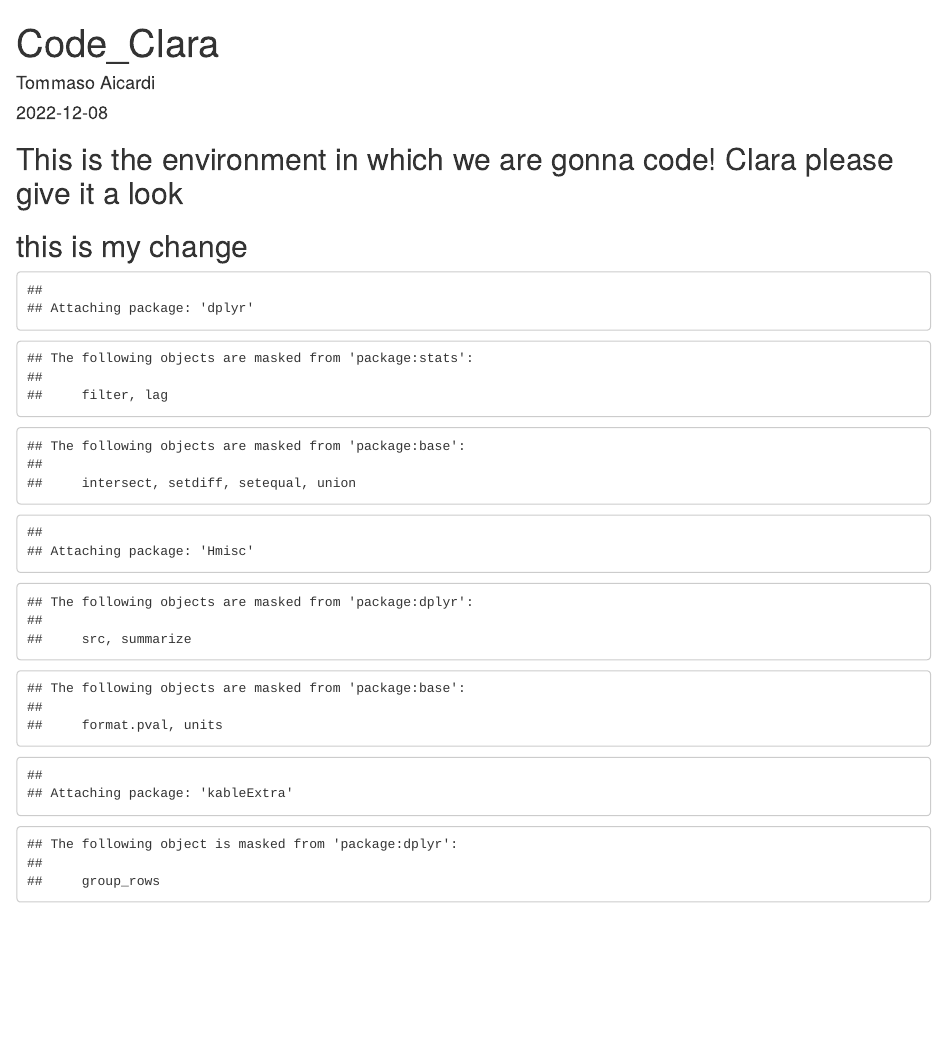
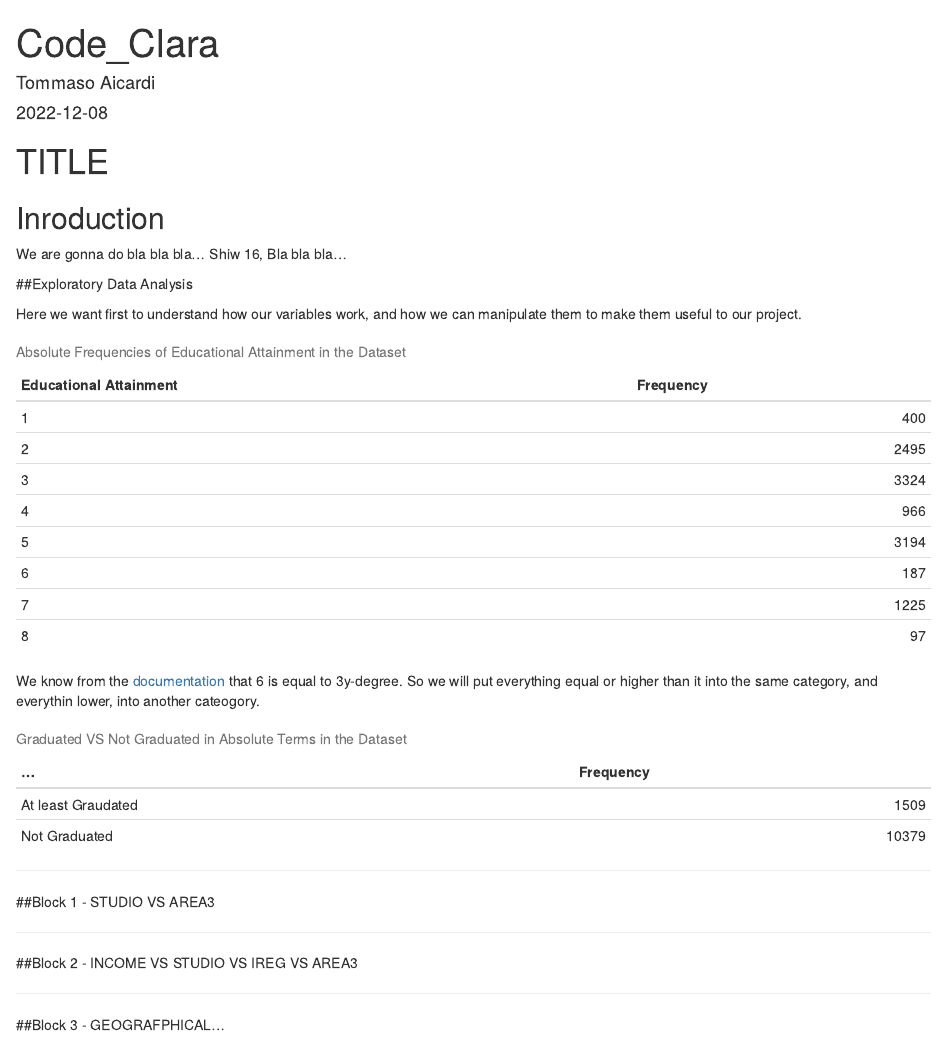
Before and after one commit to PietroDaCortona/R_Clara, an R Markdown document (Code_Clara.Rmd): the page in a window 1100 px wide, from its top. Rendered offline with R 4.5, knitr and Pandoc, with nearby package versions.

Commit message:
I did some initial stuff.
I created a division of the environemnt in three Blocks.

I Worked on the Exploratory and Manipulatory Data Analysis.

I am working on the Studio Variable.

````diff
--- a/Code_Clara.Rmd
+++ b/Code_Clara.Rmd
@@ -9,18 +9,15 @@ output: html_document
 knitr::opts_chunk$set(echo = TRUE)
 ```
 
+```{r, include=FALSE, echo=FALSE}
 
-## This is the environment in which we are gonna code! Clara please give it a look
-## this is my change
-```{r, echo=FALSE}
-
-install.packages('haven')
-install.packages('dplyr')
-install.packages('leaken')
-install.packages('lsr')
-install.packages('labelled')
-install.packages('knitr')
-install.packages("kableExtra")
+#install.packages('haven')
+#install.packages('dplyr')
+#install.packages('leaken')
+#install.packages('lsr')
+#install.packages('labelled')
+#install.packages('knitr')
+#install.packages("kableExtra")
 
 library(haven)
 library(dplyr)
@@ -31,5 +28,3 @@ library(knitr)
 library(Hmisc)
 library(kableExtra)
 
-ind16 <- read_dta("rper16.dta")
-carcom16 <- read_dta("carcom16.dta")
@@ -36,2 +42,41 @@ carcom16 <- read_dta("carcom16.dta")
+#DF is the final dataframe containing only: Educational Attainment (STUDIO), Income per Capita(Y), Geog area(AREA3), Region(IREG).
+```
+
+# TITLE
+
+## Inroduction
+
+We are gonna do bla bla bla... Shiw 16, Bla bla bla...
+
+##Exploratory Data Analysis
+
+Here we want first to understand how our variables work, and how we can manipulate them to make them useful to our project.
+
+```{r echo=FALSE}
+
+kable(table(df$df.studio), caption = 'Absolute Frequencies of Educational Attainment in the Dataset', col.names = c('Educational Attainment','Frequency'))
 
 ```
+
+We know from the [documentation](https://www.bancaditalia.it/statistiche/tematiche/indagini-famiglie-imprese/bilanci-famiglie/documentazione/documenti/2016/Quest_eng2016.pdf?language_id=1) that 6 is equal to 3y-degree. So we will put everything equal or higher than it into the same category, and everythin lower, into another cateogory.
+
+```{r, echo=FALSE}
+
+df$graduate <- ifelse(df$df.studio>=6,'At least Graudated','Not Graduated')
+
+
+
+kable(table(df$graduate), caption = 'Graduated VS Not Graduated in Absolute Terms in the Dataset', col.names = c('...','Frequency'))
+
+```
+---
+
+##Block 1 - STUDIO VS AREA3
+
+---
+
+##Block 2 - INCOME VS STUDIO VS IREG VS AREA3
+
+---
+
+##Block 3 - GEOGRAFPHICAL...
````
Also changed, not shown: Code_Clara.html, debiti16.dta (deleted), lavoro.dta (deleted), Code_Clara.Rmd (11 more changed lines).
